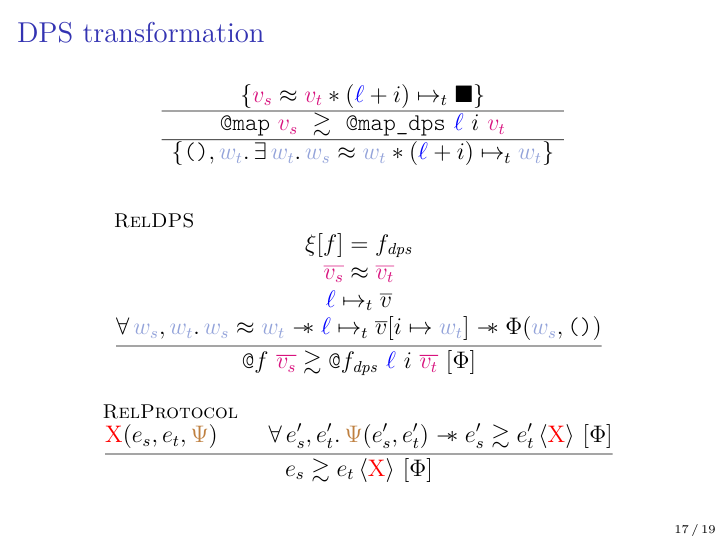
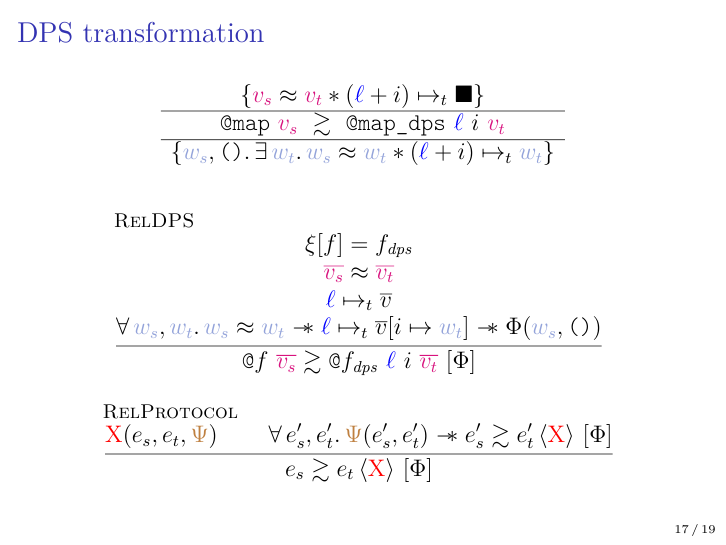
Before and after one commit to clef-men/iris_workshop_2024, LaTeX slides (main.tex, which reads specification.tex): page 20 of 44. The pictures show the PDF file main.pdf that the author committed with the source.

Commit message:
Correction.

```diff
--- a/specification.tex
+++ b/specification.tex
@@ -73,7 +73,7 @@
     }{
         \datalangCall{\datalangFnptr{\texttt{map\_dps}}}{\mathcolor{blue}{\datalangLoc}\ \datalangIdx\ \mathcolor{magenta}{\datalangVal_t}}
     }{
-        \datalangUnit, \mathcolor{cyan}{\datalangValTwo_t} \ldotp
+        \mathcolor{cyan}{\datalangValTwo_s}, \datalangUnit \ldotp
             \exists \mathcolor{cyan}{\datalangValTwo_t} \ldotp
             \mathcolor{cyan}{\datalangValTwo_s} \iSimilar \mathcolor{cyan}{\datalangValTwo_t} \iSep
             (\mathcolor{blue}{\datalangLoc} + \datalangIdx) \iPointsto_t \mathcolor{cyan}{\datalangValTwo_t}
```
Also changed, not shown: main.pdf.
